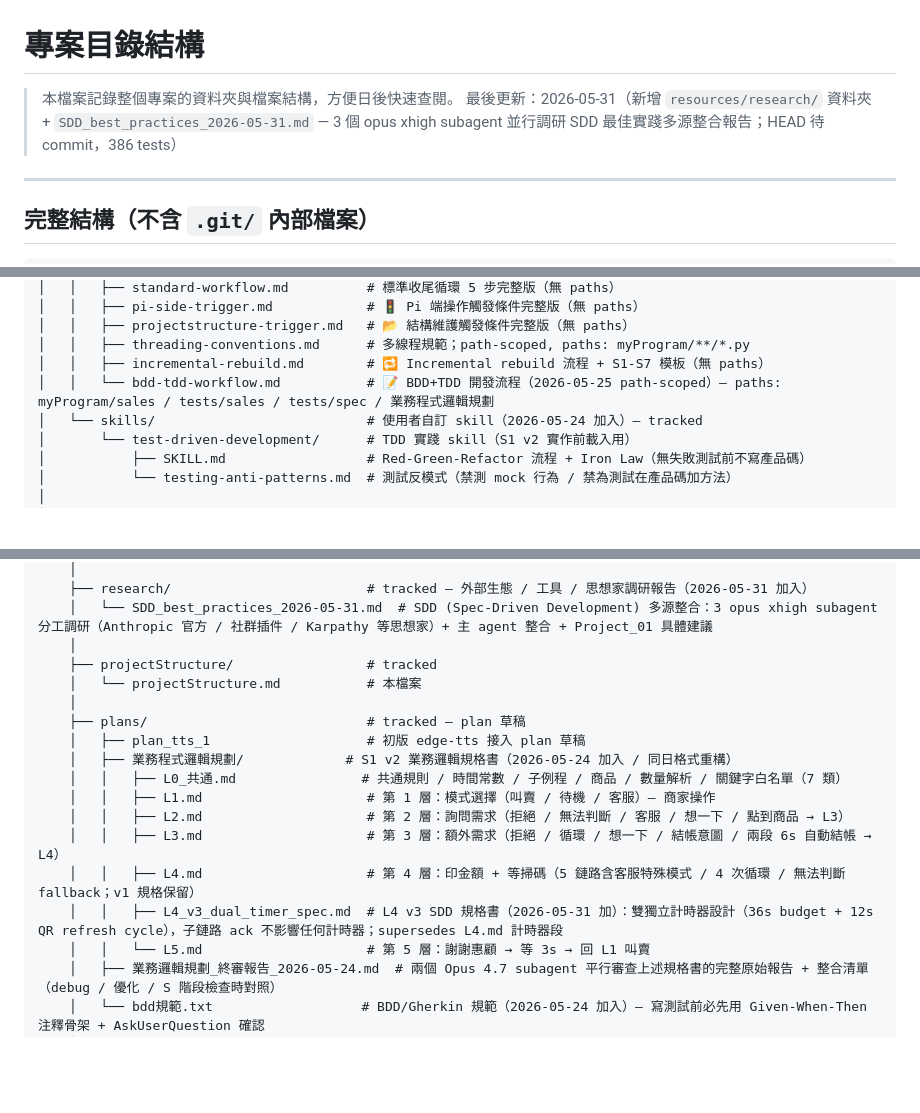
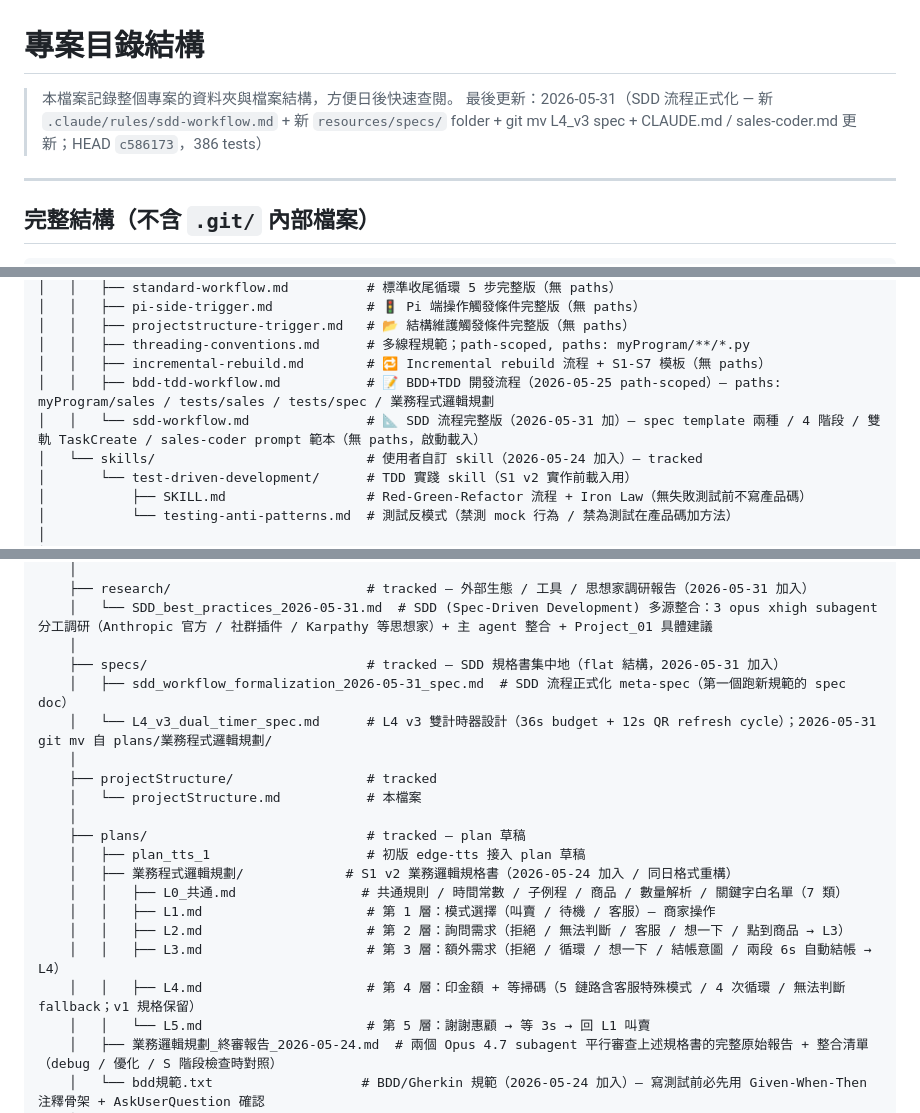
Before and after one commit to leon13018/project_jiqiren, a Markdown page: resources/projectStructure/projectStructure.md, 3 parts joined by grey strips. Drawn GitHub-style; blank space fills up the shorter version.

Commit message:
docs(projectStructure): record SDD formalization v2 + new specs/ folder
- 樹：新 .claude/rules/sdd-workflow.md 行；新 resources/specs/ folder + 2 spec 檔；
  移除 plans/業務程式邏輯規劃/L4_v3 行（已 git mv 到 specs/）
- Header：bump 至 2026-05-31 SDD 正式化、HEAD c586173、386 tests
- 更新紀錄：append 2026-05-31 SDD v2 正式化 entry（合 7 條改動 + 觸發條件 + 雙軌 TaskCreate 說明）

Co-Authored-By: Claude Opus 4.7 <noreply@anthropic.com>

```diff
--- a/resources/projectStructure/projectStructure.md
+++ b/resources/projectStructure/projectStructure.md
@@ -1,7 +1,7 @@
 # 專案目錄結構
 
 > 本檔案記錄整個專案的資料夾與檔案結構，方便日後快速查閱。
-> 最後更新：2026-05-31（新增 `resources/research/` 資料夾 + `SDD_best_practices_2026-05-31.md` — 3 個 opus xhigh subagent 並行調研 SDD 最佳實踐多源整合報告；HEAD 待 commit，386 tests）
+> 最後更新：2026-05-31（SDD 流程正式化 — 新 `.claude/rules/sdd-workflow.md` + 新 `resources/specs/` folder + git mv L4_v3 spec + CLAUDE.md / sales-coder.md 更新；HEAD `c586173`，386 tests）
 
 ---
 
@@ -35,7 +35,8 @@ Project_01/
 │   │   ├── projectstructure-trigger.md   # 📂 結構維護觸發條件完整版（無 paths）
 │   │   ├── threading-conventions.md      # 多線程規範；path-scoped, paths: myProgram/**/*.py
 │   │   ├── incremental-rebuild.md        # 🔁 Incremental rebuild 流程 + S1-S7 模板（無 paths）
-│   │   └── bdd-tdd-workflow.md           # 📝 BDD+TDD 開發流程（2026-05-25 path-scoped）— paths: myProgram/sales / tests/sales / tests/spec / 業務程式邏輯規劃
+│   │   ├── bdd-tdd-workflow.md           # 📝 BDD+TDD 開發流程（2026-05-25 path-scoped）— paths: myProgram/sales / tests/sales / tests/spec / 業務程式邏輯規劃
+│   │   └── sdd-workflow.md               # 📐 SDD 流程完整版（2026-05-31 加）— spec template 兩種 / 4 階段 / 雙軌 TaskCreate / sales-coder prompt 範本（無 paths，啟動載入）
 │   └── skills/                           # 使用者自訂 skill（2026-05-24 加入）— tracked
 │       └── test-driven-development/      # TDD 實踐 skill（S1 v2 實作前載入用）
 │           ├── SKILL.md                  # Red-Green-Refactor 流程 + Iron Law（無失敗測試前不寫產品碼）
@@ -138,6 +139,10 @@ Project_01/
     ├── research/                         # tracked — 外部生態 / 工具 / 思想家調研報告（2026-05-31 加入）
     │   └── SDD_best_practices_2026-05-31.md  # SDD (Spec-Driven Development) 多源整合：3 opus xhigh subagent 分工調研（Anthropic 官方 / 社群插件 / Karpathy 等思想家）+ 主 agent 整合 + Project_01 具體建議
     │
+    ├── specs/                            # tracked — SDD 規格書集中地（flat 結構，2026-05-31 加入）
+    │   ├── sdd_workflow_formalization_2026-05-31_spec.md  # SDD 流程正式化 meta-spec（第一個跑新規範的 spec doc）
+    │   └── L4_v3_dual_timer_spec.md      # L4 v3 雙計時器設計（36s budget + 12s QR refresh cycle）；2026-05-31 git mv 自 plans/業務程式邏輯規劃/
+    │
     ├── projectStructure/                 # tracked
     │   └── projectStructure.md           # 本檔案
     │
@@ -149,7 +154,6 @@ Project_01/
     │   │   ├── L2.md                     # 第 2 層：詢問需求（拒絕 / 無法判斷 / 客服 / 想一下 / 點到商品 → L3）
     │   │   ├── L3.md                     # 第 3 層：額外需求（拒絕 / 循環 / 想一下 / 結帳意圖 / 兩段 6s 自動結帳 → L4）
     │   │   ├── L4.md                     # 第 4 層：印金額 + 等掃碼（5 鏈路含客服特殊模式 / 4 次循環 / 無法判斷 fallback；v1 規格保留）
-    │   │   ├── L4_v3_dual_timer_spec.md  # L4 v3 SDD 規格書（2026-05-31 加）：雙獨立計時器設計（36s budget + 12s QR refresh cycle），子鏈路 ack 不影響任何計時器；supersedes L4.md 計時器段
     │   │   └── L5.md                     # 第 5 層：謝謝惠顧 → 等 3s → 回 L1 叫賣
     │   ├── 業務邏輯規劃_終審報告_2026-05-24.md  # 兩個 Opus 4.7 subagent 平行審查上述規格書的完整原始報告 + 整合清單（debug / 優化 / S 階段檢查時對照）
     │   └── bdd規範.txt                   # BDD/Gherkin 規範（2026-05-24 加入）— 寫測試前必先用 Given-When-Then 注釋骨架 + AskUserQuestion 確認
```
Also changed, not shown: other parts of resources/projectStructure/projectStructure.md (+1 -0 lines).
